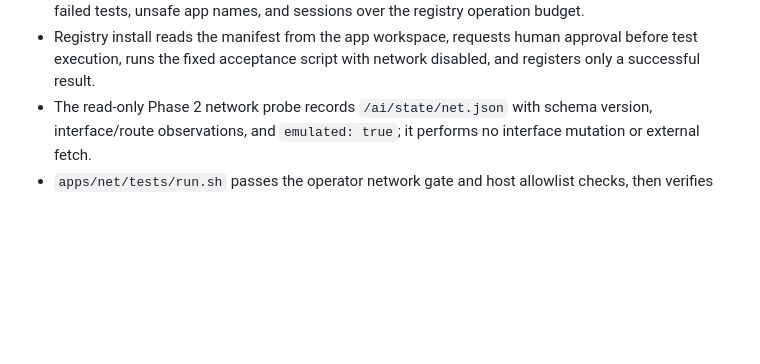
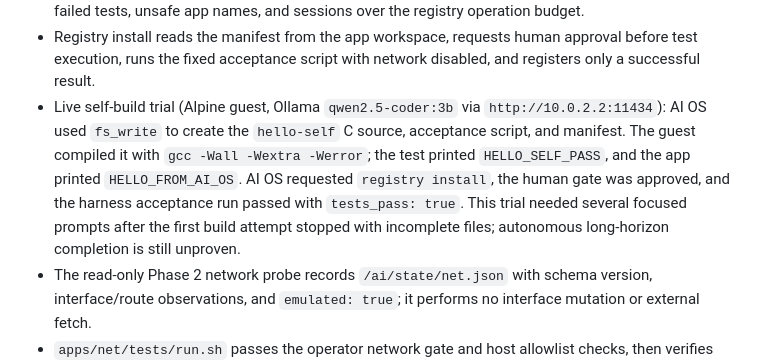
Before and after one commit to noktirnal42/ai-os, a Markdown page: ai/VALIDATION.md, the part around the change. Rendered like a GitHub page; blank space fills up the shorter version.

Commit message:
Document live AI OS self-build trial (#9)

```diff
--- a/ai/VALIDATION.md
+++ b/ai/VALIDATION.md
@@ -25,6 +25,15 @@ Guest evidence:
 * Registry install reads the manifest from the app workspace, requests human
   approval before test execution, runs the fixed acceptance script with network
   disabled, and registers only a successful result.
+* Live self-build trial (Alpine guest, Ollama `qwen2.5-coder:3b` via
+  `http://10.0.2.2:11434`): AI OS used `fs_write` to create the `hello-self`
+  C source, acceptance script, and manifest. The guest compiled it with
+  `gcc -Wall -Wextra -Werror`; the test printed `HELLO_SELF_PASS`, and the app
+  printed `HELLO_FROM_AI_OS`. AI OS requested `registry install`, the human gate
+  was approved, and the harness acceptance run passed with `tests_pass: true`.
+  This trial needed several focused prompts after the first build attempt
+  stopped with incomplete files; autonomous long-horizon completion is still
+  unproven.
 * The read-only Phase 2 network probe records `/ai/state/net.json` with schema
   version, interface/route observations, and `emulated: true`; it performs no
   interface mutation or external fetch.
```
